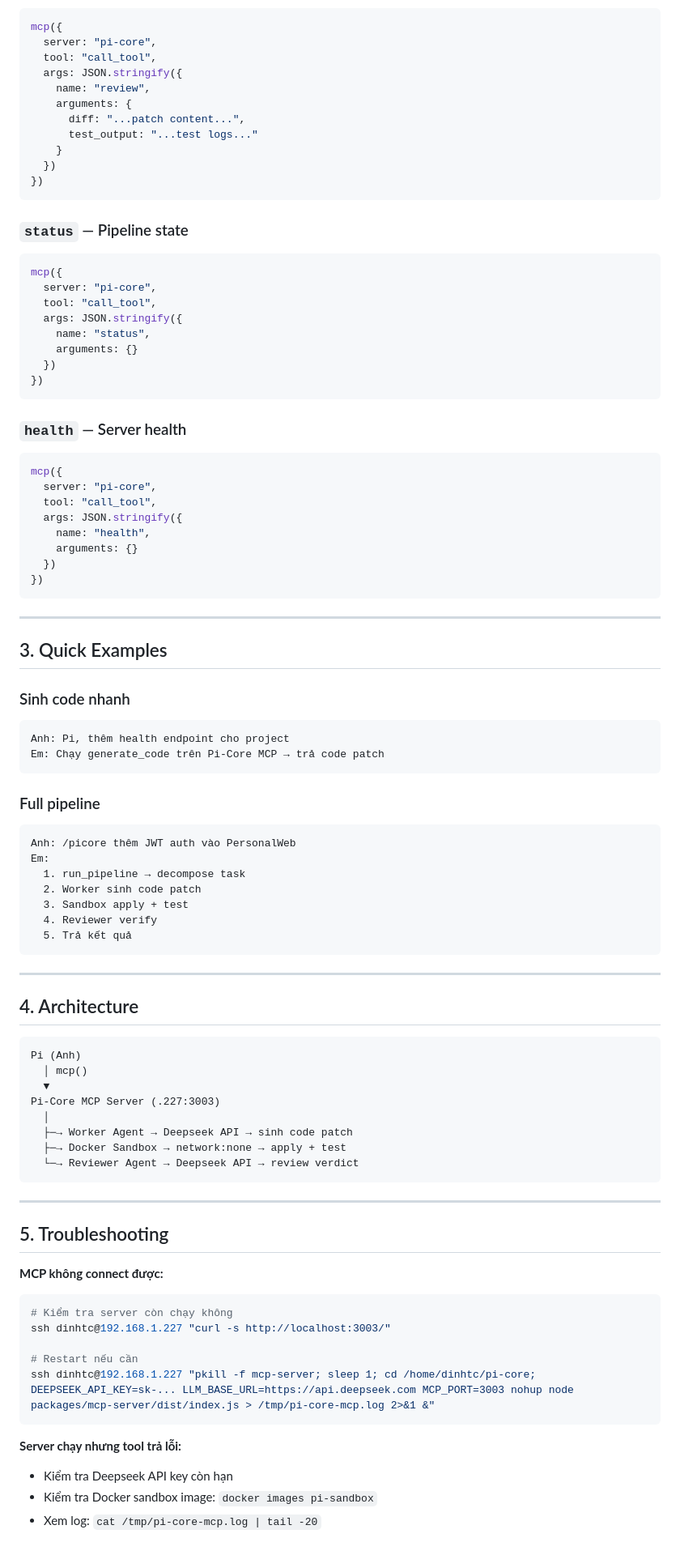
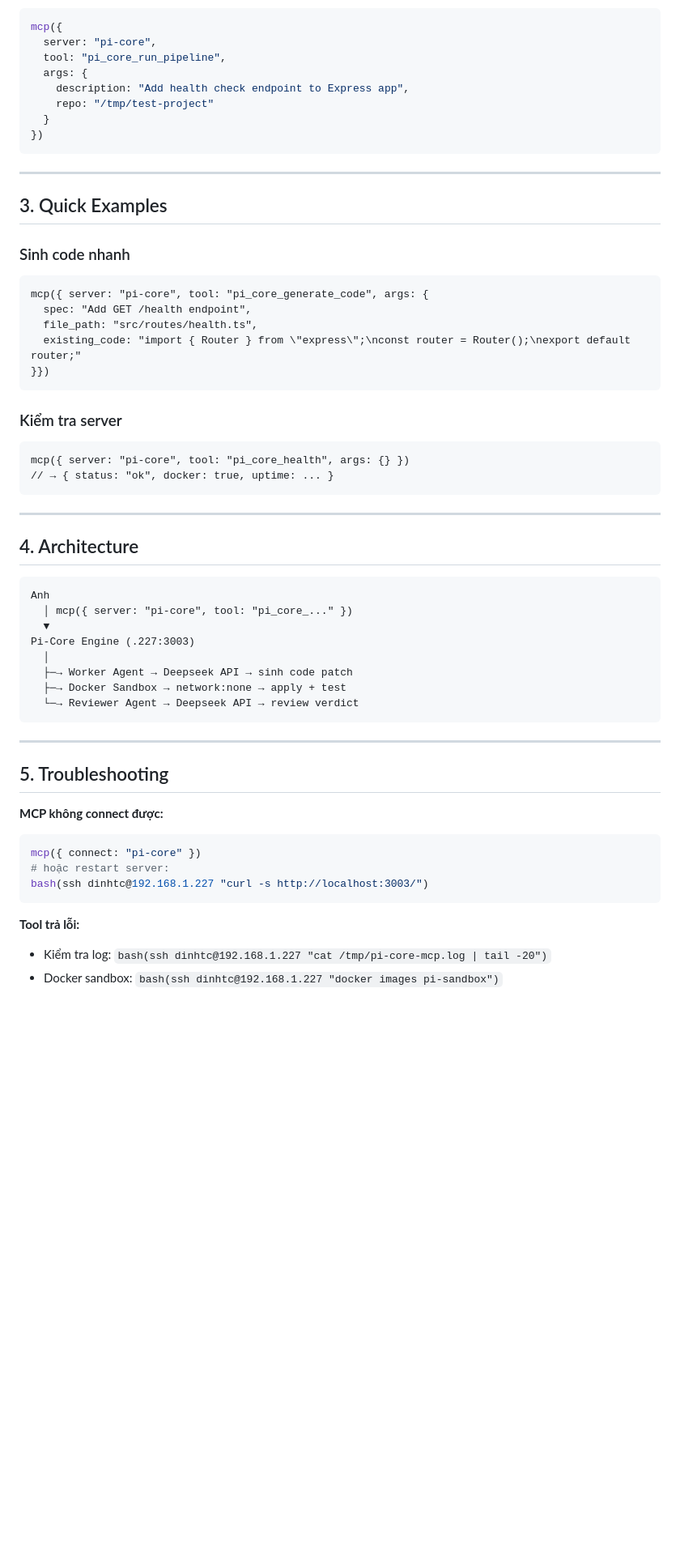
Before and after one commit to SlncTrZ/Slnc_Pi, a Markdown page: skills/picore/SKILL.md, the part around one of its changes. Shown at 81% size. Drawn GitHub-style; blank space fills up the shorter version.

Commit message:
Fix: pi-core skill — correct tool names (pi_core_ prefix)

````diff
--- a/skills/picore/SKILL.md
+++ b/skills/picore/SKILL.md
@@ -82,38 +86,11 @@ mcp({
 ```bash
 mcp({
   server: "pi-core",
-  tool: "call_tool",
-  args: JSON.stringify({
-    name: "review",
-    arguments: {
-      diff: "...patch content...",
-      test_output: "...test logs..."
-    }
-  })
-})
-```
-
-### `status` — Pipeline state
-```bash
-mcp({
-  server: "pi-core",
-  tool: "call_tool",
-  args: JSON.stringify({
-    name: "status",
-    arguments: {}
-  })
-})
-```
-
-### `health` — Server health
-```bash
-mcp({
-  server: "pi-core",
-  tool: "call_tool",
-  args: JSON.stringify({
-    name: "health",
-    arguments: {}
-  })
+  tool: "pi_core_run_pipeline",
+  args: {
+    description: "Add health check endpoint to Express app",
+    repo: "/tmp/test-project"
+  }
 })
 ```
 
@@ -123,19 +100,17 @@ mcp({
 
 ### Sinh code nhanh
 ```
-Anh: Pi, thêm health endpoint cho project
-Em: Chạy generate_code trên Pi-Core MCP → trả code patch
+mcp({ server: "pi-core", tool: "pi_core_generate_code", args: {
+  spec: "Add GET /health endpoint",
+  file_path: "src/routes/health.ts",
+  existing_code: "import { Router } from \"express\";\nconst router = Router();\nexport default router;"
+}})
 ```
 
-### Full pipeline
+### Kiểm tra server
 ```
-Anh: /picore thêm JWT auth vào PersonalWeb
-Em:
-  1. run_pipeline → decompose task
-  2. Worker sinh code patch
-  3. Sandbox apply + test
-  4. Reviewer verify
-  5. Trả kết quả
+mcp({ server: "pi-core", tool: "pi_core_health", args: {} })
+// → { status: "ok", docker: true, uptime: ... }
 ```
 
 ---
@@ -143,10 +118,10 @@ Em:
 ## 4. Architecture
 
 ```
-Pi (Anh)
-  │ mcp()
+Anh
+  │ mcp({ server: "pi-core", tool: "pi_core_..." })
   ▼
-Pi-Core MCP Server (.227:3003)
+Pi-Core Engine (.227:3003)
   │
   ├─→ Worker Agent → Deepseek API → sinh code patch
   ├─→ Docker Sandbox → network:none → apply + test
@@ -159,14 +134,11 @@ Pi-Core MCP Server (.227:3003)
 
 **MCP không connect được:**
 ```bash
-# Kiểm tra server còn chạy không
-ssh dinhtc@192.168.1.227 "curl -s http://localhost:3003/"
-
-# Restart nếu cần
-ssh dinhtc@192.168.1.227 "pkill -f mcp-server; sleep 1; cd /home/dinhtc/pi-core; DEEPSEEK_API_KEY=sk-... LLM_BASE_URL=https://api.deepseek.com MCP_PORT=3003 nohup node packages/mcp-server/dist/index.js > /tmp/pi-core-mcp.log 2>&1 &"
+mcp({ connect: "pi-core" })
+# hoặc restart server:
+bash(ssh dinhtc@192.168.1.227 "curl -s http://localhost:3003/")
 ```
 
-**Server chạy nhưng tool trả lỗi:**
-- Kiểm tra Deepseek API key còn hạn
-- Kiểm tra Docker sandbox image: `docker images pi-sandbox`
-- Xem log: `cat /tmp/pi-core-mcp.log | tail -20`
+**Tool trả lỗi:**
+- Kiểm tra log: `bash(ssh dinhtc@192.168.1.227 "cat /tmp/pi-core-mcp.log | tail -20")`
+- Docker sandbox: `bash(ssh dinhtc@192.168.1.227 "docker images pi-sandbox")`
````
Also changed, not shown: other parts of skills/picore/SKILL.md (+43 -39 lines).
